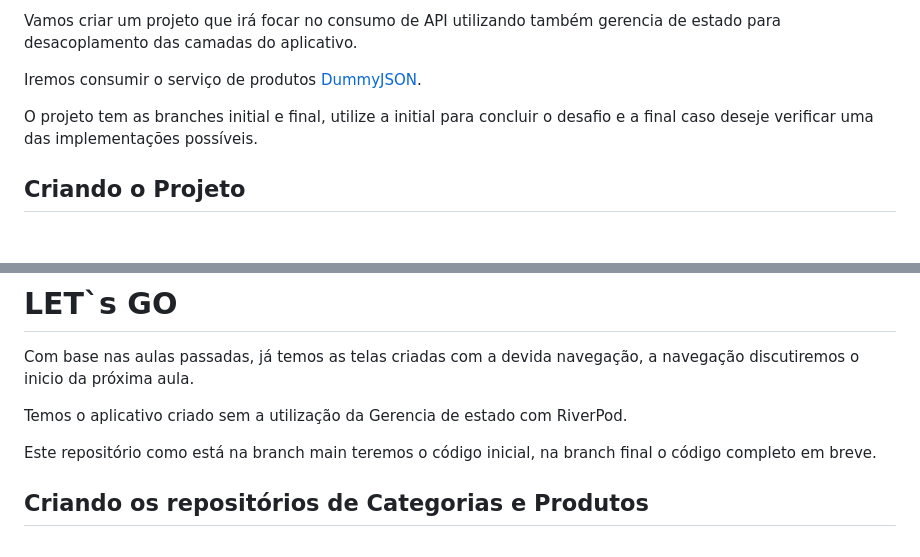
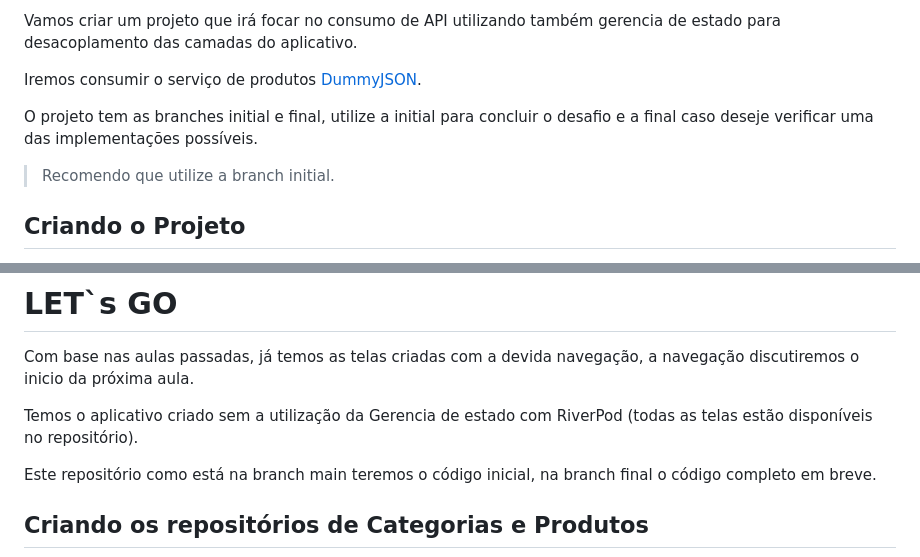
Before and after one commit to f290DSM/from_zero_to_hero_ht, a Markdown page: README.md, 2 parts joined by grey strips. Rendered like a GitHub page; blank space fills up the shorter version.

```diff
--- a/README.md
+++ b/README.md
@@ -7,6 +7,8 @@ Vamos criar um projeto que irá focar no consumo de API utilizando também geren
 Iremos consumir o serviço de produtos [DummyJSON](https://dummyjson.com/docs/products).
 
 O projeto tem as branches initial e final, utilize a initial para concluir o desafio e a final caso deseje verificar uma das implementações possíveis.
+
+> Recomendo que utilize a branch initial.
 
 ## Criando o Projeto
 
@@ -162,7 +164,7 @@ curl -X GET https://dummyjson.com/products/1
 
 Com base nas aulas passadas, já temos as telas criadas com a devida navegação, a navegação discutiremos o inicio da próxima aula.
 
-Temos o aplicativo criado sem a utilização da Gerencia de estado com RiverPod.
+Temos o aplicativo criado sem a utilização da Gerencia de estado com RiverPod (todas as telas estão disponíveis no repositório).
 
 Este repositório como está na branch main teremos o código inicial, na branch final o código completo em breve.
 
```
